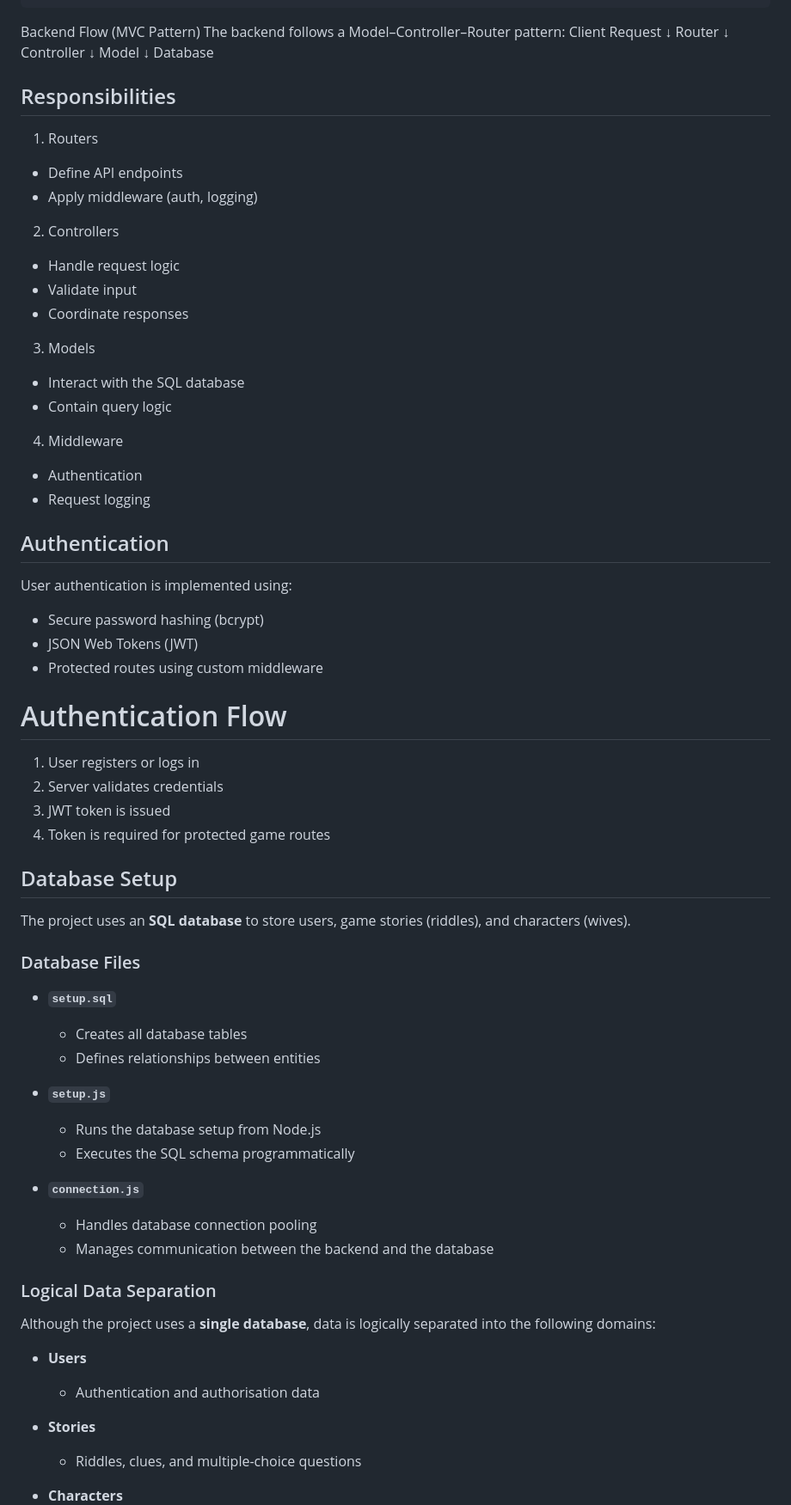
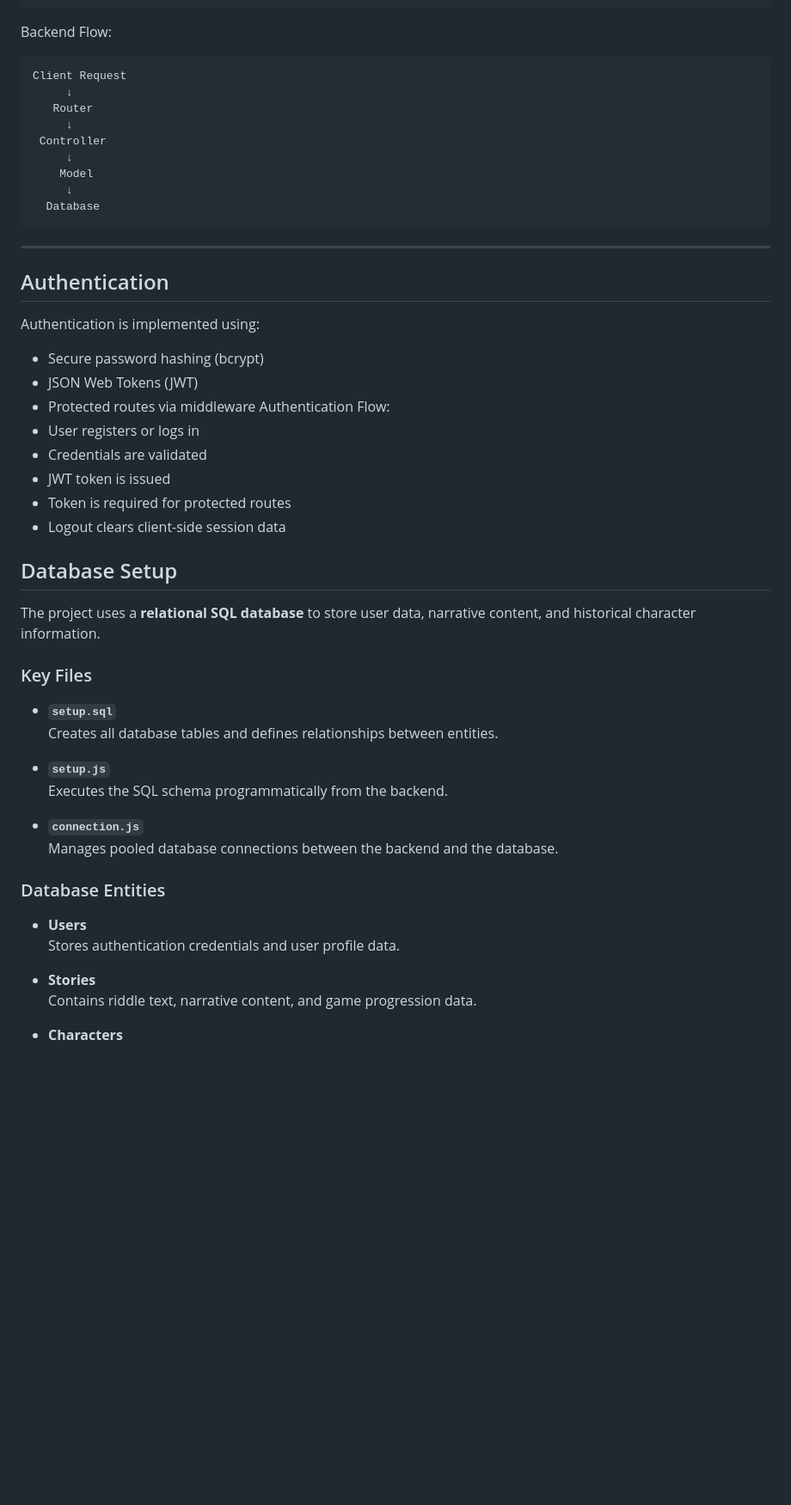
Before and after one commit to sanatehreem1/HistoryGame, a Markdown page: README.md, the part around the change printed below. Shown: that part at 86% size. Rendered like a GitHub page; blank space fills up the shorter version.

````diff
--- a/README.md
+++ b/README.md
@@ -129,71 +135,52 @@ Backend/
 ├── index.js
 └── package.json
 ```
-
-Backend Flow (MVC Pattern)
-The backend follows a Model–Controller–Router pattern:
+Backend Flow:
+```txt
 Client Request
- ↓
-Router
- ↓
-Controller
- ↓
-Model
- ↓
-Database
-
-## Responsibilities
-1. Routers
-- Define API endpoints
--    Apply middleware (auth, logging)
-2. Controllers
--    Handle request logic
--    Validate input
--    Coordinate responses
-3. Models
--    Interact with the SQL database
--    Contain query logic
-4. Middleware
--    Authentication
--    Request logging
-
+     ↓
+   Router
+     ↓
+ Controller
+     ↓
+    Model
+     ↓
+  Database
+```
+---
 ## Authentication
-User authentication is implemented using:
+Authentication is implemented using:
 - Secure password hashing (bcrypt)
 - JSON Web Tokens (JWT)
-- Protected routes using custom middleware
-# Authentication Flow
-1. User registers or logs in
-2. Server validates credentials
-3. JWT token is issued
-4. Token is required for protected game routes
+- Protected routes via middleware
+Authentication Flow:
+- User registers or logs in
+- Credentials are validated
+- JWT token is issued
+- Token is required for protected routes
+- Logout clears client-side session data
 
 ## Database Setup
 
-The project uses an **SQL database** to store users, game stories (riddles), and characters (wives).
+The project uses a **relational SQL database** to store user data, narrative content, and historical character information.
 
-### Database Files
+### Key Files
 
 - **`setup.sql`**
-  - Creates all database tables
-  - Defines relationships between entities
+  Creates all database tables and defines relationships between entities.
 
 - **`setup.js`**
-  - Runs the database setup from Node.js
-  - Executes the SQL schema programmatically
+  Executes the SQL schema programmatically from the backend.
 
 - **`connection.js`**
-  - Handles database connection pooling
-  - Manages communication between the backend and the database
+  Manages pooled database connections between the backend and the database.
 
-### Logical Data Separation
-
-Although the project uses a **single database**, data is logically separated into the following domains:
+### Database Entities
 
 - **Users**
-  - Authentication and authorisation data
+  Stores authentication credentials and user profile data.
 
 - **Stories**
-  - Riddles, clues, and multiple-choice questions
+  Contains riddle text, narrative content, and game progression data.
 
 - **Characters**
````
Also changed, not shown: other parts of README.md (+227 -87 lines).
